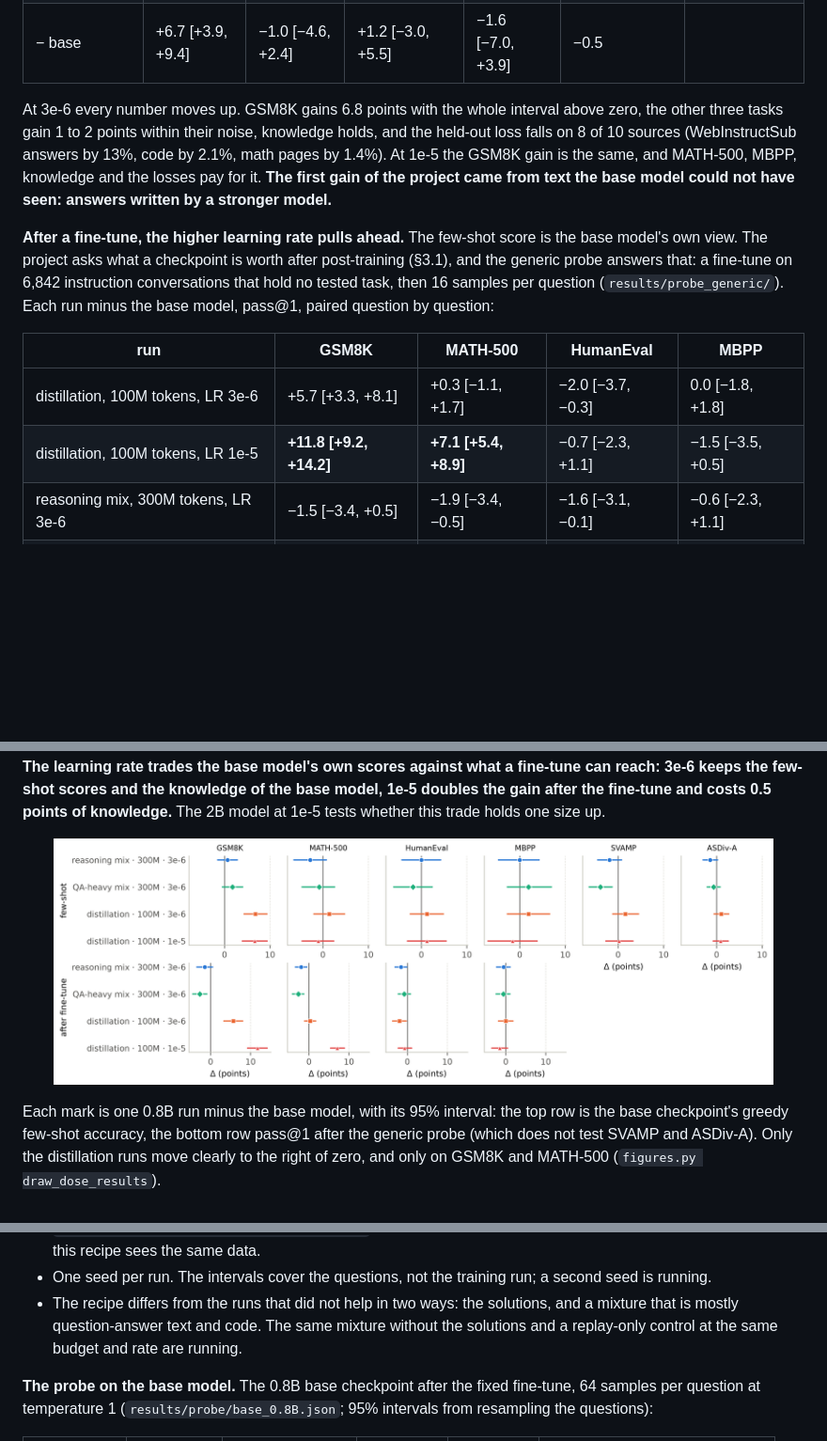
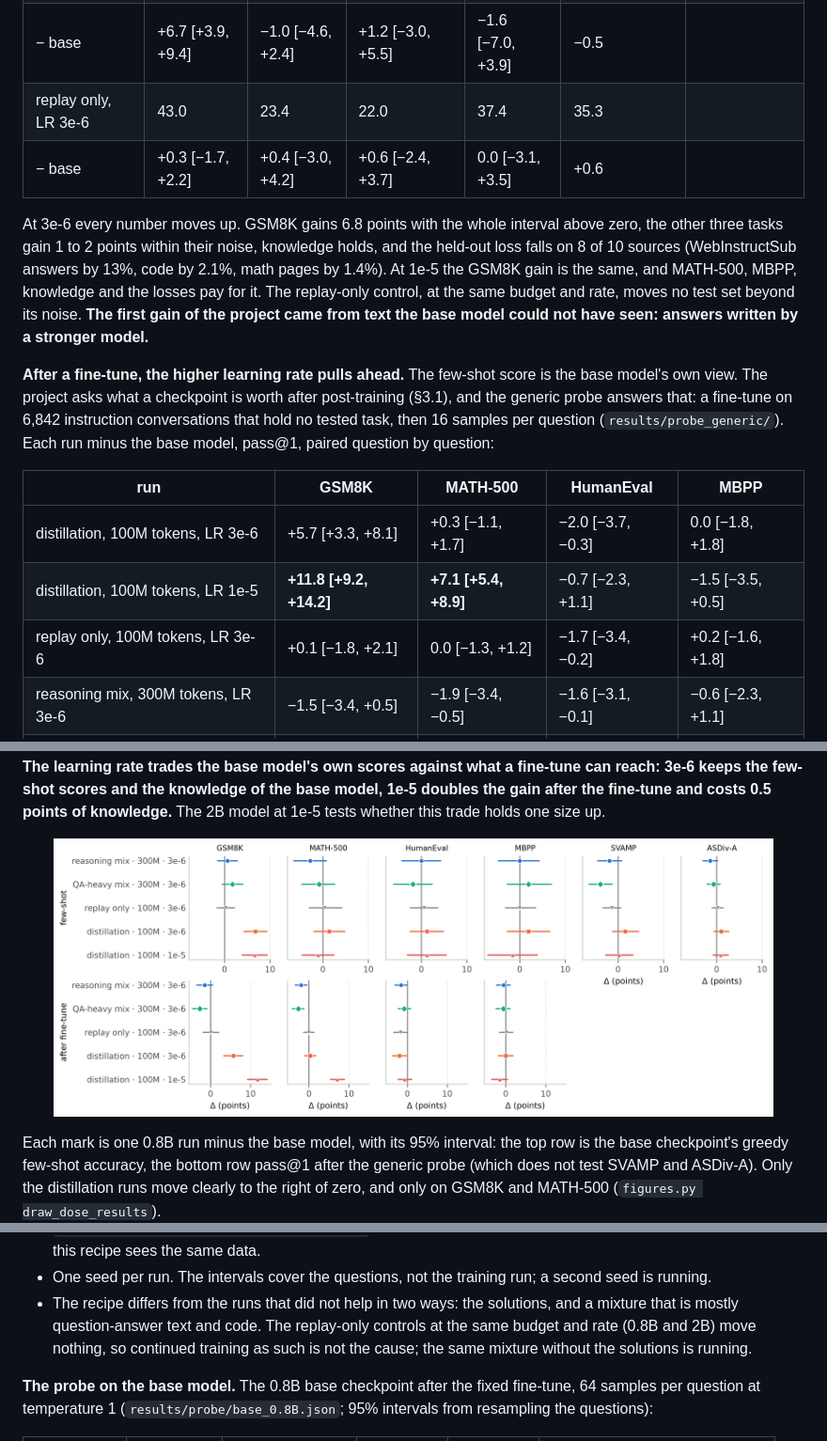
Before and after one commit to jiazhe868/qwen-midtrain, a Markdown page: README.md, 3 parts joined by grey strips. Shown at 94% size. GitHub-like rendering; pictures changed too: assets/dose_results_0.8B_en.png; blank space fills up the shorter version.

Commit message:
0.8B replay-only control: nothing moves; the distillation gain is the mixture's

```diff
--- a/README.md
+++ b/README.md
@@ -355,12 +355,15 @@ question-answer text, math pages, code and a small replay share (`configs/recipe
 | − base | **+6.8 [+4.3, +9.3]** | +1.4 [−2.0, +4.8] | +1.2 [−2.4, +4.9] | +1.9 [−2.7, +6.6] | +0.2 | |
 | distillation, LR 1e-5 | 49.4 | 22.0 | 22.6 | 35.8 | 34.2 | +0.7% |
 | − base | +6.7 [+3.9, +9.4] | −1.0 [−4.6, +2.4] | +1.2 [−3.0, +5.5] | −1.6 [−7.0, +3.9] | −0.5 | |
+| replay only, LR 3e-6 | 43.0 | 23.4 | 22.0 | 37.4 | 35.3 | |
+| − base | +0.3 [−1.7, +2.2] | +0.4 [−3.0, +4.2] | +0.6 [−2.4, +3.7] | 0.0 [−3.1, +3.5] | +0.6 | |
 
 At 3e-6 every number moves up. GSM8K gains 6.8 points with the whole interval above zero, the other three tasks
 gain 1 to 2 points within their noise, knowledge holds, and the held-out loss falls on 8 of 10 sources
 (WebInstructSub answers by 13%, code by 2.1%, math pages by 1.4%). At 1e-5 the GSM8K gain is the same, and MATH-500,
-MBPP, knowledge and the losses pay for it. **The first gain of the project came from text the base model could not
-have seen: answers written by a stronger model.**
+MBPP, knowledge and the losses pay for it. The replay-only control, at the same budget and rate, moves no test set
+beyond its noise. **The first gain of the project came from text the base model could not have seen: answers written
+by a stronger model.**
 
 **After a fine-tune, the higher learning rate pulls ahead.** The few-shot score is the base model's own view. The
 project asks what a checkpoint is worth after post-training (§3.1), and the generic probe answers that: a fine-tune
@@ -371,6 +374,7 @@ on 6,842 instruction conversations that hold no tested task, then 16 samples per
 |---|---|---|---|---|
 | distillation, 100M tokens, LR 3e-6 | +5.7 [+3.3, +8.1] | +0.3 [−1.1, +1.7] | −2.0 [−3.7, −0.3] | 0.0 [−1.8, +1.8] |
 | distillation, 100M tokens, LR 1e-5 | **+11.8 [+9.2, +14.2]** | **+7.1 [+5.4, +8.9]** | −0.7 [−2.3, +1.1] | −1.5 [−3.5, +0.5] |
+| replay only, 100M tokens, LR 3e-6 | +0.1 [−1.8, +2.1] | 0.0 [−1.3, +1.2] | −1.7 [−3.4, −0.2] | +0.2 [−1.6, +1.8] |
 | reasoning mix, 300M tokens, LR 3e-6 | −1.5 [−3.4, +0.5] | −1.9 [−3.4, −0.5] | −1.6 [−3.1, −0.1] | −0.6 [−2.3, +1.1] |
 | QA-heavy mix, 300M tokens, LR 3e-6 | −2.7 [−4.5, −0.9] | −2.6 [−4.2, −1.2] | −0.8 [−2.3, +0.8] | −0.6 [−2.4, +1.1] |
 
@@ -446,8 +450,8 @@ Caveats, plainly:
   recipe sees the same data.
 - One seed per run. The intervals cover the questions, not the training run; a second seed is running.
 - The recipe differs from the runs that did not help in two ways: the solutions, and a mixture that is mostly
-  question-answer text and code. The same mixture without the solutions and a replay-only control at the same budget
-  and rate are running.
+  question-answer text and code. The replay-only controls at the same budget and rate (0.8B and 2B) move nothing, so
+  continued training as such is not the cause; the same mixture without the solutions is running.
 
 **The probe on the base model.** The 0.8B base checkpoint after the fixed fine-tune, 64 samples per question at
 temperature 1 (`results/probe/base_0.8B.json`; 95% intervals from resampling the questions):
```
Also changed, not shown: README.zh-CN.md (+5 -2 lines), assets/dose_results_0.8B_zh.png, 7 other files.
